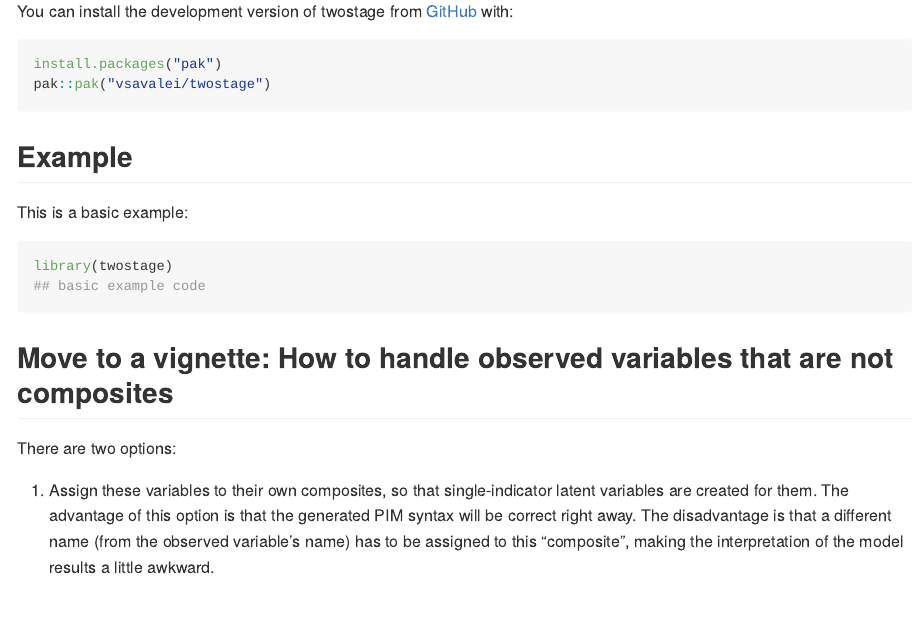
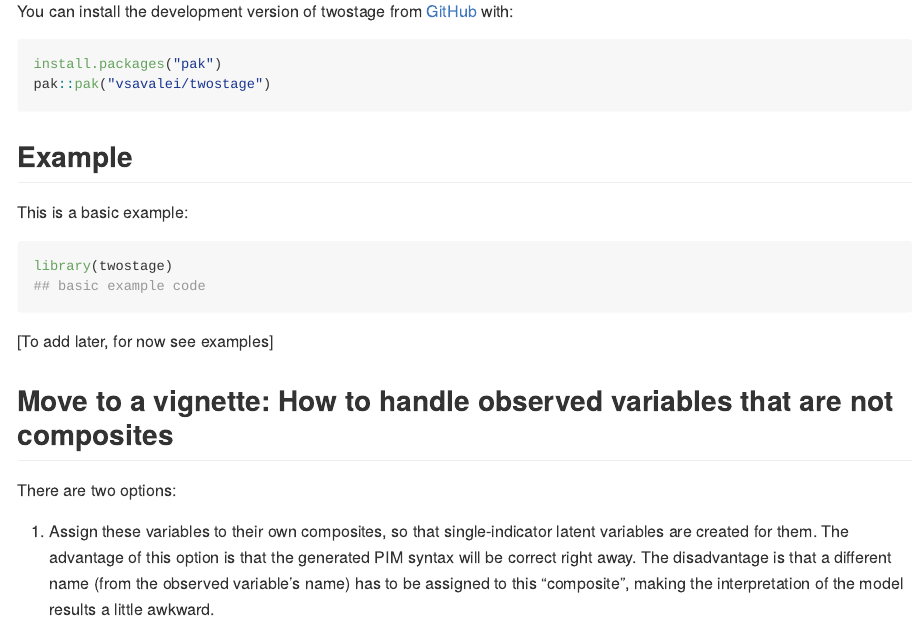
Before and after one commit to vsavalei/twostage, an R Markdown document (README.Rmd): the page in a window 1100 px wide, from 1590 px down. Rendered offline with R 4.5, knitr and Pandoc, with nearby package versions.

Commit message:
edits to readme

````diff
--- a/README.Rmd
+++ b/README.Rmd
@@ -84,7 +84,7 @@ library(twostage)
 ## basic example code
 ```
 
-
+[To add later, for now see examples]
 
 ## Move to a vignette: How to handle observed variables that are not composites
 
````
Also changed, not shown: README.md.
